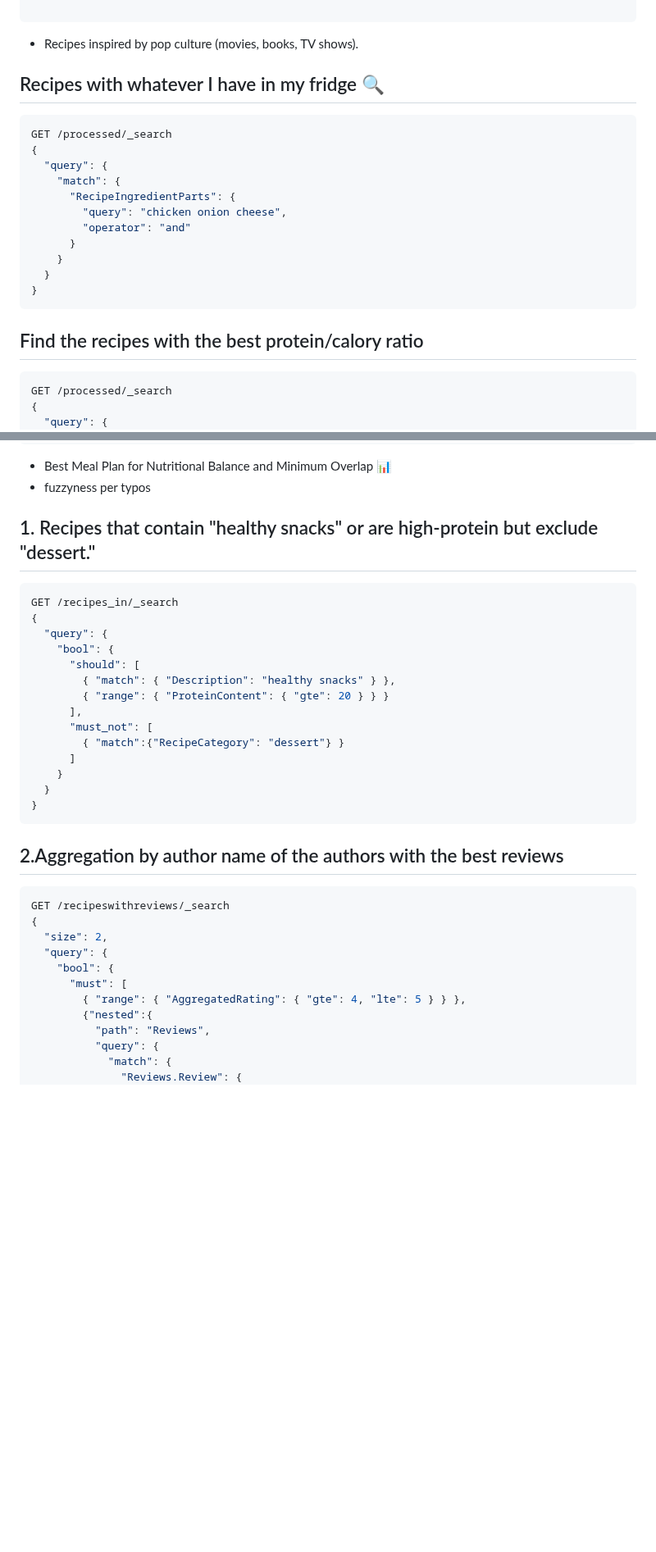
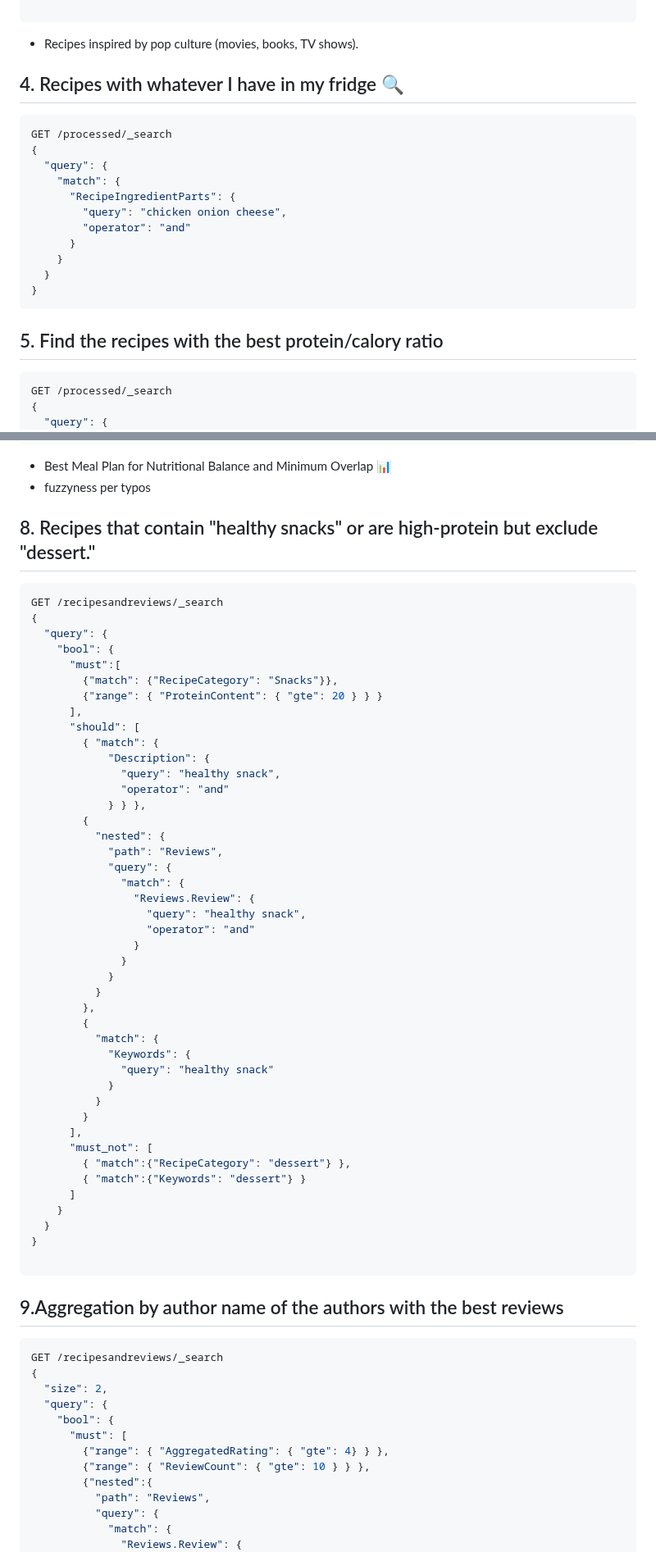
Before and after one commit to PaoloGinefra/SMBUD_project_24, a Markdown page: ideasElasticsearch.md, 2 parts joined by grey strips. Shown at 82% size. Rendered like a GitHub page; blank space fills up the shorter version.

Commit message:
feat: elasticsearch queries

````diff
--- a/ideasElasticsearch.md
+++ b/ideasElasticsearch.md
@@ -503,7 +504,7 @@ GET /recipeswithreviews/_search
 
 - Recipes inspired by pop culture (movies, books, TV shows).
 
-## Recipes with whatever I have in my fridge 🔍
+## 4. Recipes with whatever I have in my fridge 🔍
 ```json
 GET /processed/_search
 {
@@ -517,7 +518,7 @@ GET /processed/_search
   }
 }
 ```
-## Find the recipes with the best protein/calory ratio
+## 5. Find the recipes with the best protein/calory ratio
 ```json
 GET /processed/_search
 {
@@ -694,35 +694,65 @@ GET /processed/_search
 - fuzzyness per typos
 
 
-## 1. Recipes that contain "healthy snacks" or are high-protein but exclude "dessert."
+## 8. Recipes that contain "healthy snacks" or are high-protein but exclude "dessert."
 
 ```json
-GET /recipes_in/_search
+GET /recipesandreviews/_search
 {
   "query": {
     "bool": {
+      "must":[
+        {"match": {"RecipeCategory": "Snacks"}},
+        {"range": { "ProteinContent": { "gte": 20 } } }
+      ],
       "should": [
-        { "match": { "Description": "healthy snacks" } },
-        { "range": { "ProteinContent": { "gte": 20 } } }
+        { "match": {
+            "Description": {
+              "query": "healthy snack",
+              "operator": "and"
+            } } },
+        {
+          "nested": {
+            "path": "Reviews",
+            "query": {
+              "match": {
+                "Reviews.Review": {
+                  "query": "healthy snack",
+                  "operator": "and"
+                }
+              }
+            }
+          }
+        },
+        {
+          "match": {
+            "Keywords": {
+              "query": "healthy snack"
+            }
+          }
+        }
       ],
       "must_not": [
-        { "match":{"RecipeCategory": "dessert"} }
+        { "match":{"RecipeCategory": "dessert"} },
+        { "match":{"Keywords": "dessert"} }
       ]
     }
   }
 }
+
 ```
 
-## 2.Aggregation by author name of the authors with the best reviews
+## 9.Aggregation by author name of the authors with the best reviews
 
 ```json
-GET /recipeswithreviews/_search
+GET /recipesandreviews/_search
 {
   "size": 2,
   "query": {
     "bool": {
       "must": [
-        { "range": { "AggregatedRating": { "gte": 4, "lte": 5 } } },
+        {"range": { "AggregatedRating": { "gte": 4} } },
+        {"range": { "ReviewCount": { "gte": 10 } } },
         {"nested":{
           "path": "Reviews",
           "query": {
````
Also changed, not shown: other parts of ideasElasticsearch.md (+61 -28 lines).
